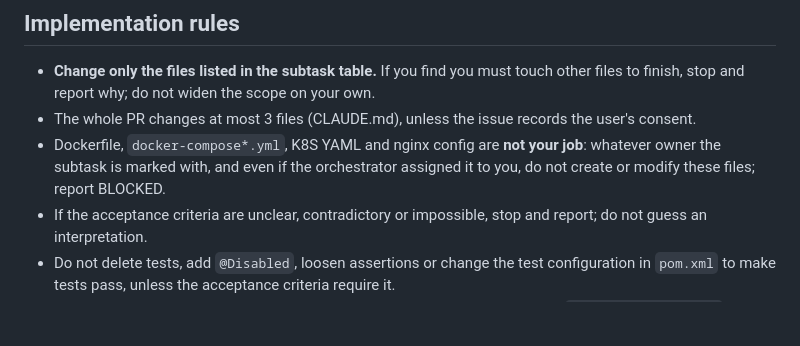
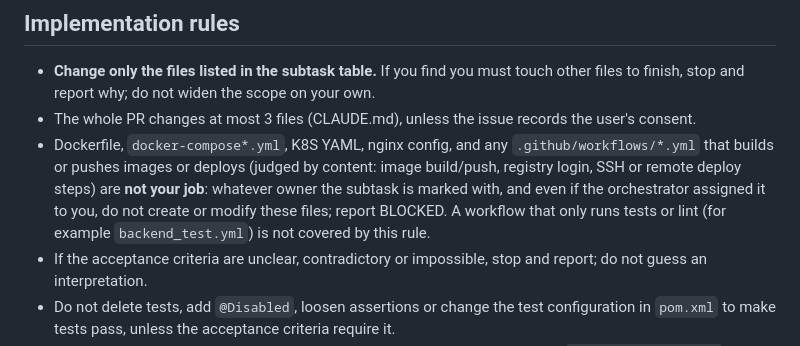
Before and after one commit to ruserxd/CodeManageSystem_ForNSTCproject, a Markdown page: .claude/agents/implementer.md, the part around the change. Rendered like a GitHub page; blank space fills up the shorter version.

Commit message:
chore: implementer 的禁止清單加入會建置／推送映像或部署的 workflow（#71）
Co-Authored-By: Claude Sonnet 5.5 <noreply@anthropic.com>

```diff
--- a/.claude/agents/implementer.md
+++ b/.claude/agents/implementer.md
@@ -26,7 +26,7 @@ You are the implementer. The orchestrator gives you an issue number, a subtask n
 
 - **Change only the files listed in the subtask table.** If you find you must touch other files to finish, stop and report why; do not widen the scope on your own.
 - The whole PR changes at most 3 files (CLAUDE.md), unless the issue records the user's consent.
-- Dockerfile, `docker-compose*.yml`, K8S YAML and nginx config are **not your job**: whatever owner the subtask is marked with, and even if the orchestrator assigned it to you, do not create or modify these files; report BLOCKED.
+- Dockerfile, `docker-compose*.yml`, K8S YAML, nginx config, and any `.github/workflows/*.yml` that builds or pushes images or deploys (judged by content: image build/push, registry login, SSH or remote deploy steps) are **not your job**: whatever owner the subtask is marked with, and even if the orchestrator assigned it to you, do not create or modify these files; report BLOCKED. A workflow that only runs tests or lint (for example `backend_test.yml`) is not covered by this rule.
 - If the acceptance criteria are unclear, contradictory or impossible, stop and report; do not guess an interpretation.
 - Do not delete tests, add `@Disabled`, loosen assertions or change the test configuration in `pom.xml` to make tests pass, unless the acceptance criteria require it.
 - Match the surrounding code: Google Java Style (2-space indent), naming per `docs/style_guide.md`; the frontend uses tabs. Match the surrounding comment density too.
```
